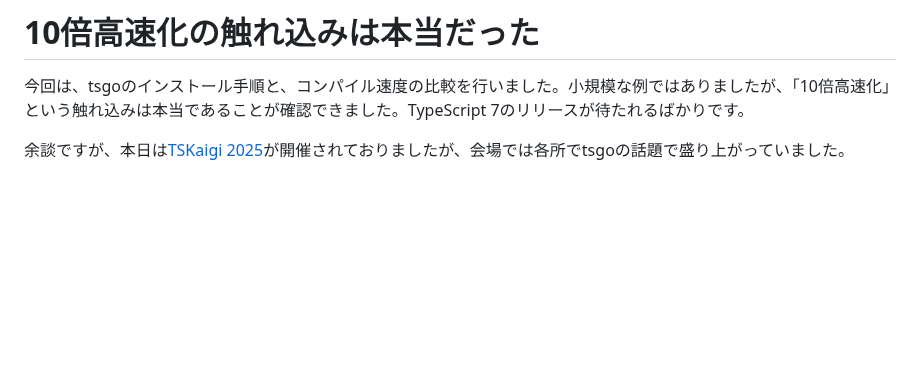
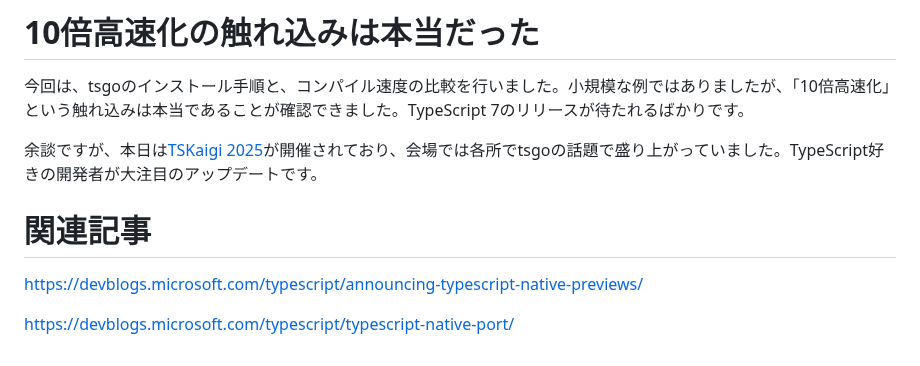
Before and after one commit to tonkotsuboy/zenn-articles, a Markdown page: articles/typescript-7-tsgo.md, the part around the change. Drawn GitHub-style; blank space fills up the shorter version.

Commit message:
fix: tsgoの記事に余談を追加し、TypeScriptのアップデートに関する情報を反映

```diff
--- a/articles/typescript-7-tsgo.md
+++ b/articles/typescript-7-tsgo.md
@@ -892,4 +892,10 @@ Total time:     0.026s
 
 今回は、tsgoのインストール手順と、コンパイル速度の比較を行いました。小規模な例ではありましたが、「10倍高速化」という触れ込みは本当であることが確認できました。TypeScript 7のリリースが待たれるばかりです。
 
-余談ですが、本日は[TSKaigi 2025](https://2025.tskaigi.org/)が開催されておりましたが、会場では各所でtsgoの話題で盛り上がっていました。
+余談ですが、本日は[TSKaigi 2025](https://2025.tskaigi.org/)が開催されており、会場では各所でtsgoの話題で盛り上がっていました。TypeScript好きの開発者が大注目のアップデートです。
+
+# 関連記事
+
+https://devblogs.microsoft.com/typescript/announcing-typescript-native-previews/
+
+https://devblogs.microsoft.com/typescript/typescript-native-port/
```
